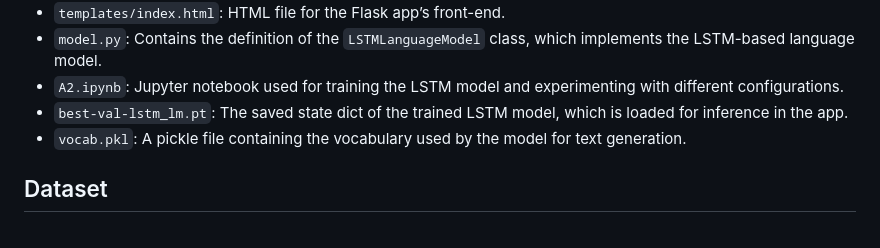
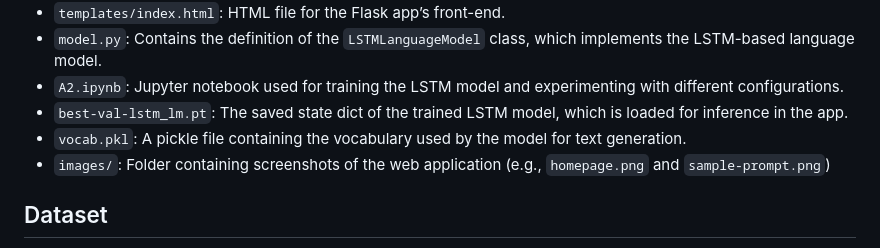
Before and after one commit to Prapatsorn-A/a2-language-model, a Markdown page: README.md, the part around the change. Rendered like a GitHub page.

```diff
--- a/README.md
+++ b/README.md
@@ -13,6 +13,7 @@ This project demonstrates the use of an **LSTM (Long Short-Term Memory)** langua
 - `A2.ipynb`: Jupyter notebook used for training the LSTM model and experimenting with different configurations.
 - `best-val-lstm_lm.pt`: The saved state dict of the trained LSTM model, which is loaded for inference in the app.
 - `vocab.pkl`: A pickle file containing the vocabulary used by the model for text generation.
+- `images/`: Folder containing screenshots of the web application (e.g., `homepage.png` and `sample-prompt.png`)
 
 ## Dataset
 The dataset used for training the model is the **Star Wars dataset** from Hugging Face, titled *myothiha/starwars*. It consists of 25,197 text samples drawn from dialogues and narratives within the Star Wars universe, making it well-suited for generating contextually relevant text in a Star Wars-like style.
```
